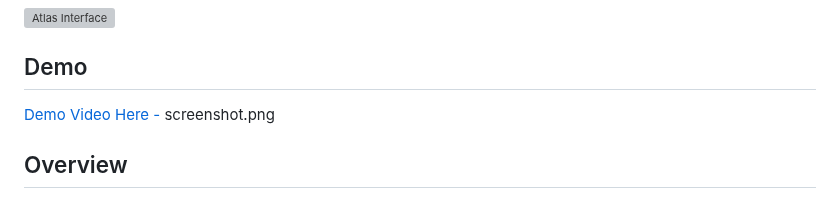
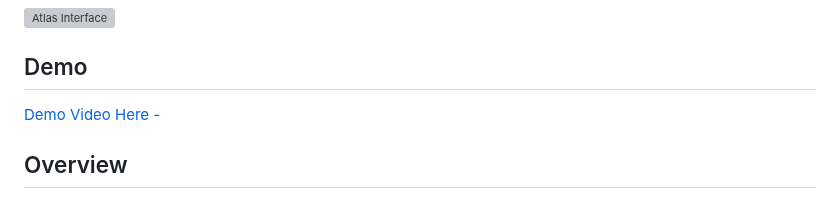
Before and after one commit to shaikh-shahid/atlas, a Markdown page: README.md, the part around the change. Rendered like a GitHub page; grey boxes are pictures that could not be loaded.

```diff
--- a/README.md
+++ b/README.md
@@ -9,7 +9,7 @@ An intelligent search and answer engine with real-time streaming, contextual que
 ## Demo
 
 [Demo Video Here - ](https://www.youtube.com/watch?v=ridAzmGu4zs)
-screenshot.png
+
 ## Overview
 
 Atlas is an AI-powered answer engine agent that combines web search, intelligent content extraction, and large language models to provide accurate, cited answers to user queries. The system features real-time response streaming, contextual query rewriting, multi-layer caching, and a modern dark/light theme interface.
```
